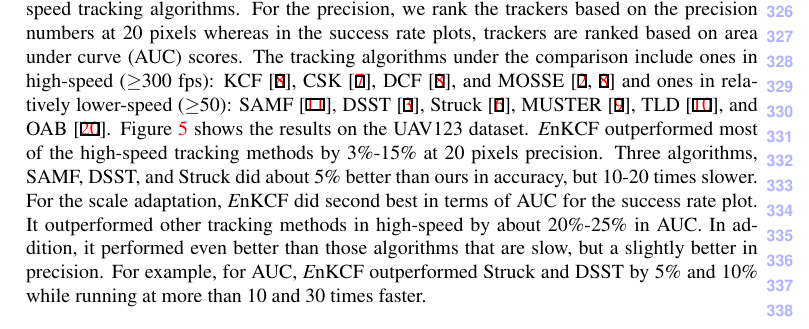
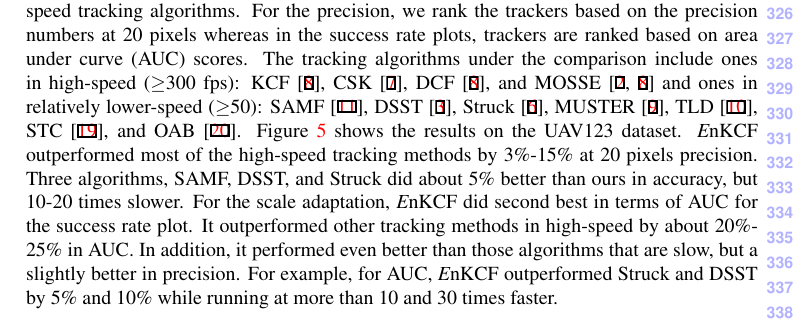
Before and after one commit to uzkent/EnKCF_Tracker, a LaTeX document (bmvc_review.tex): part of page 8 of 12, cut so that both start at the same text. Compiled offline with pdfLaTeX.

Commit message:
STC Tracker Added into the Results

```diff
--- a/bmvc_review.tex
+++ b/bmvc_review.tex
@@ -528,7 +528,7 @@ tracking algorithms under the comparison include ones in high-speed
 MOSSE \cite{bolme2010visual,henriques2015high} and ones in relatively
 lower-speed ($\geq$50): SAMF \cite{li2014scale}, DSST
 \cite{danelljan2014accurate}, Struck \cite{hare2012efficient}, MUSTER
-\cite{hong2015multi}, TLD \cite{kalal2012tracking}, and OAB
+\cite{hong2015multi}, TLD \cite{kalal2012tracking}, STC \cite{zhang2014fast}, and OAB
 \cite{zhang2012robust}. Figure \ref{fig:UAV123_DATASET} shows the
 results on the UAV123 dataset. {\it E}nKCF outperformed most of the
 high-speed tracking methods by $3\%$-$15\%$ at 20 pixels
```
Also changed, not shown: figures/pr_otb100.eps, figures/pr_uav123.eps, figures/pr_uav123_10fps.eps, figures/sr_otb100.eps, figures/sr_uav123.eps, figures/sr_uav123_10fps.eps.
